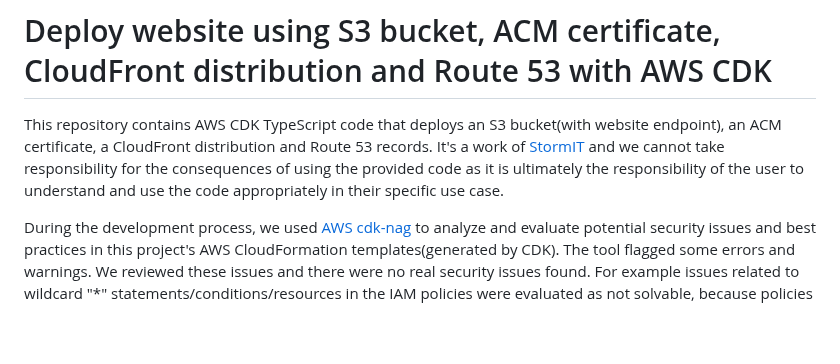
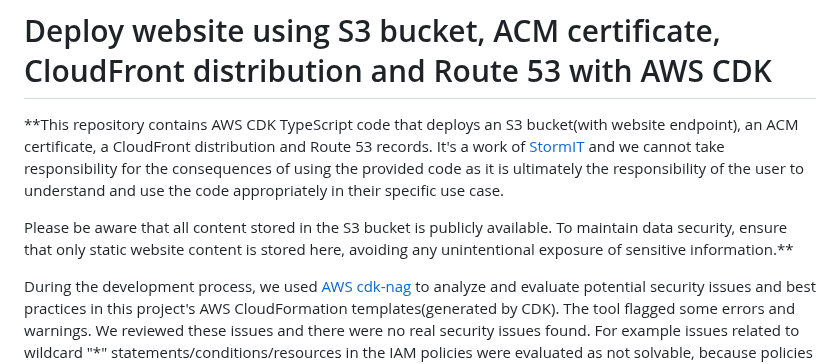
Before and after one commit to stormit-cloud/cdk-example-s3-cloudfront, a Markdown page: README.md, the part around the change. GitHub-like rendering; blank space fills up the shorter version.

```diff
--- a/README.md
+++ b/README.md
@@ -1,6 +1,8 @@
 # Deploy website using S3 bucket, ACM certificate, CloudFront distribution and Route 53 with AWS CDK
 
-This repository contains AWS CDK TypeScript code that deploys an S3 bucket(with website endpoint), an ACM certificate, a CloudFront distribution and Route 53 records. It's a work of [StormIT](https://www.stormit.cloud) and we cannot take responsibility for the consequences of using the provided code as it is ultimately the responsibility of the user to understand and use the code appropriately in their specific use case.
+**This repository contains AWS CDK TypeScript code that deploys an S3 bucket(with website endpoint), an ACM certificate, a CloudFront distribution and Route 53 records. It's a work of [StormIT](https://www.stormit.cloud) and we cannot take responsibility for the consequences of using the provided code as it is ultimately the responsibility of the user to understand and use the code appropriately in their specific use case.
+
+Please be aware that all content stored in the S3 bucket is publicly available. To maintain data security, ensure that only static website content is stored here, avoiding any unintentional exposure of sensitive information.**
 
 During the development process, we used [AWS cdk-nag](https://github.com/cdklabs/cdk-nag) to analyze and evaluate potential security issues and best practices in this project's AWS CloudFormation templates(generated by CDK). The tool flagged some errors and warnings. We reviewed these issues and there were no real security issues found. For example issues related to wildcard "*" statements/conditions/resources in the IAM policies were evaluated as not solvable, because policies are generated automatically and, in reality, they also enforce least privilege access and always focus on a specific S3 bucket.
 
```
